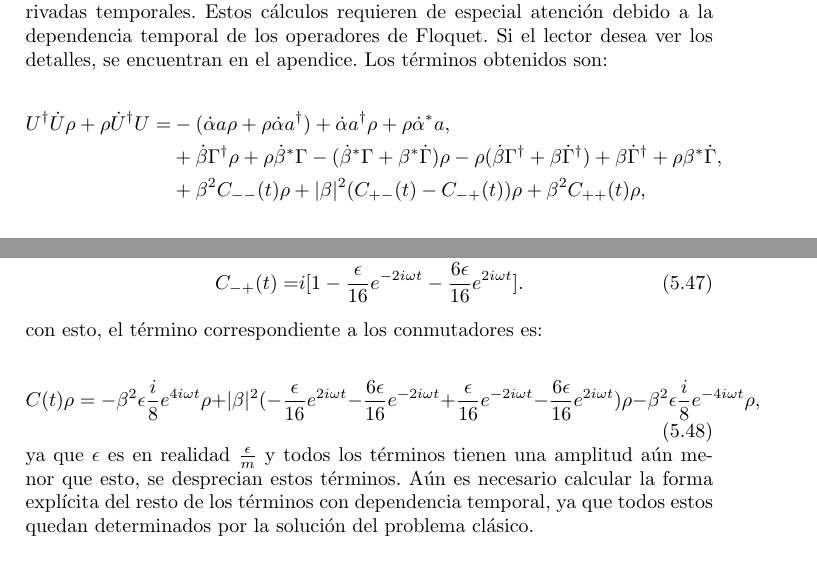
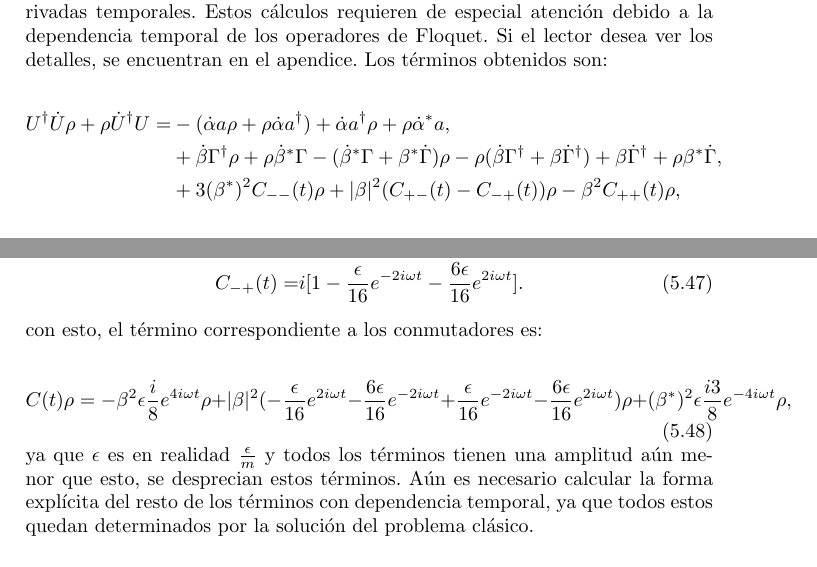
Before and after one commit to TigrisAltaica/TesisMaestria, a LaTeX thesis (Tesis.tex): two parts of pages 34 and 40 of 44, joined at a grey line, cut so that both start at the same text. Compiled offline with pdfLaTeX.

Commit message:
revise cuentas, falta checar termino de lindblatt y pasar a ecs definitvas para alfa y beta

```diff
--- a/Tesis.tex
+++ b/Tesis.tex
@@ -1228,7 +1228,7 @@ L_{\Gamma}' =& L_{\Gamma} + \frac{\gamma}{2}[(\beta\Gamma^{\dagger}-\beta^* \Gam
 \begin{align*}
 U^{\dagger}\dot{U}\rho + \rho \dot{U}^\dagger U =& -(\dot{\alpha}a \rho + \rho\dot{\alpha}a^{\dagger}) + \dot{\alpha}a^{\dagger}\rho + \rho \dot{\alpha}^*a,\\
 &+ \dot{\beta}\Gamma^{\dagger}\rho + \rho\dot{\beta}^*\Gamma-(\dot{\beta}^*\Gamma + \beta^*\dot{\Gamma})\rho - \rho(\dot{\beta} \Gamma^{\dagger} + \beta \dot{\Gamma}^{\dagger}) +\beta \dot{\Gamma}^{\dagger} + \rho\beta^* \dot{\Gamma},\\
-&+\beta^2C_{--}(t)\rho + |\beta|^2(C_{+-}(t) - C_{-+}(t))\rho +  \beta^2 C_{++}(t)\rho,
+&+3(\beta^*)^2C_{--}(t)\rho + |\beta|^2(C_{+-}(t) - C_{-+}(t))\rho -  \beta^2 C_{++}(t)\rho,
 \end{align*} donde las funciones $C_{\pm \pm}(t)$ son los conmutadores entre los operadores de Floquet y sus derivadas temporales, ya que estos no son nulos:
 
 \begin{align*}
@@ -1387,7 +1387,7 @@ C_{-+}(t) =& i [1 -\frac{\epsilon}{16}e^{-2i\omega t}-\frac{6\epsilon}{16}e^{2i\
 \end{align} con esto, el término correspondiente a los conmutadores es:
 
 \begin{equation}
-C(t)\rho=-\beta^2\epsilon\frac{i}{8}e^{4i\omega t}\rho + |\beta|^2(-\frac{\epsilon}{16}e^{2i\omega t}-\frac{6\epsilon}{16}e^{-2i\omega t} + \frac{\epsilon}{16}e^{-2i\omega t}-\frac{6\epsilon}{16}e^{2i\omega t})\rho -\beta^2\epsilon\frac{i}{8}e^{-4i\omega t}\rho,
+C(t)\rho=-\beta^2\epsilon\frac{i}{8}e^{4i\omega t}\rho + |\beta|^2(-\frac{\epsilon}{16}e^{2i\omega t}-\frac{6\epsilon}{16}e^{-2i\omega t} + \frac{\epsilon}{16}e^{-2i\omega t}-\frac{6\epsilon}{16}e^{2i\omega t})\rho +(\beta^*)^2\epsilon\frac{i3}{8}e^{-4i\omega t}\rho,
 \end{equation} ya que $\epsilon$ es en realidad $\frac{\epsilon}{m}$ y todos los términos tienen una amplitud aún menor que esto, se desprecian estos términos. Aún es necesario calcular la forma explícita del resto de los términos con dependencia temporal, ya que todos estos quedan determinados por la solución del problema clásico.
 
 \subsection{Coeficientes $\gamma_\pm$}
```
Also changed, not shown: Tesis.pdf, Tesis.tex (2 more changed lines), 3 other files.
